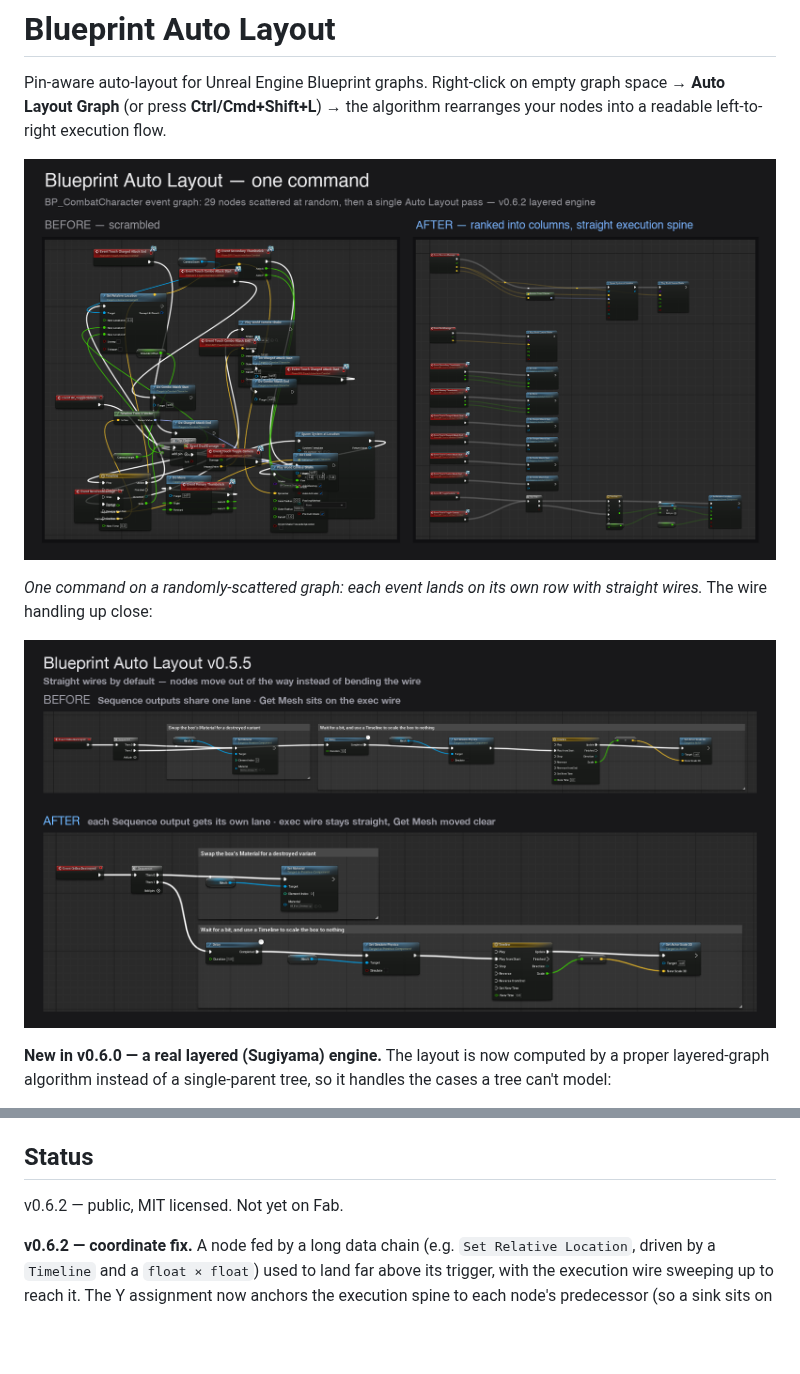
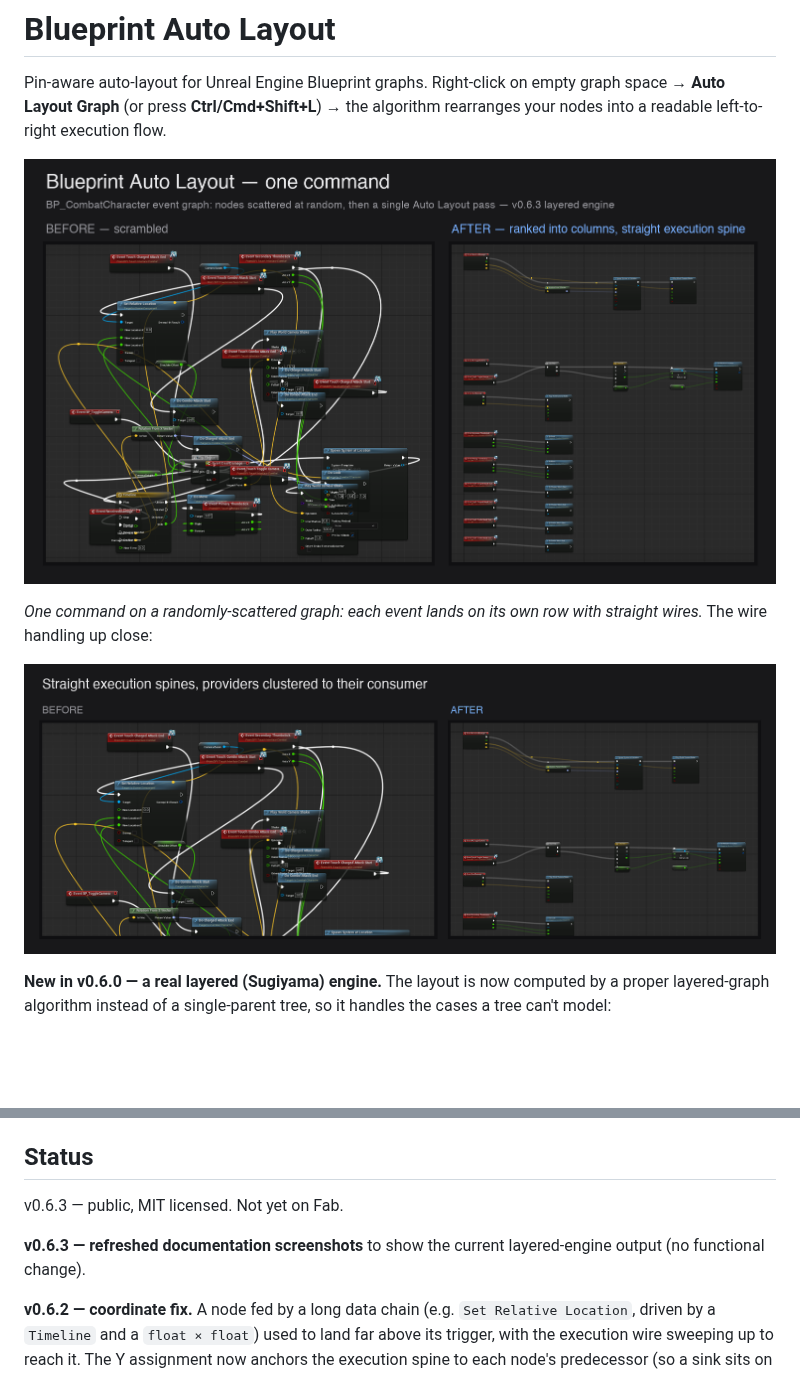
Before and after one commit to ibrews/blueprint-auto-layout, a Markdown page: README.md, 2 parts joined by grey strips. Rendered like a GitHub page; pictures changed too: Docs/before-after.png, Docs/cleanup.png; blank space fills up the shorter version.

Commit message:
docs: v0.6.3 — refresh hero + before/after screenshots to current layered engine
No functional change. Regenerated Docs/cleanup.png (full scramble->clean hero) and
Docs/before-after.png (now shows straight execution spines with data providers
clustered to their consumer, replacing the v0.5.5-era 'straight wires' shot) from
the current v0.6.x output so the README/wiki imagery matches the engine. uplugin -> 0.6.3.

Co-Authored-By: Claude Opus 4.8 (1M context) <noreply@anthropic.com>

```diff
--- a/README.md
+++ b/README.md
@@ -113,7 +113,9 @@ The legacy single-parent tree packer is retained as a fallback (toggle in Settin
 
 ## Status
 
-v0.6.2 — public, MIT licensed. Not yet on Fab.
+v0.6.3 — public, MIT licensed. Not yet on Fab.
+
+**v0.6.3 — refreshed documentation screenshots** to show the current layered-engine output (no functional change).
 
 **v0.6.2 — coordinate fix.** A node fed by a long data chain (e.g. `Set Relative Location`, driven by a `Timeline` and a `float × float`) used to land far above its trigger, with the execution wire sweeping up to reach it. The Y assignment now anchors the execution spine to each node's predecessor (so a sink sits on its trigger's lane, exec wire straight) and pulls single-consumer data providers — including chained ones — onto the consumer's pins, so a node and its variables cluster together instead of the variables floating high.
 
```
Also changed, not shown: other parts of README.md (+1 -1 lines), 1 other file.
